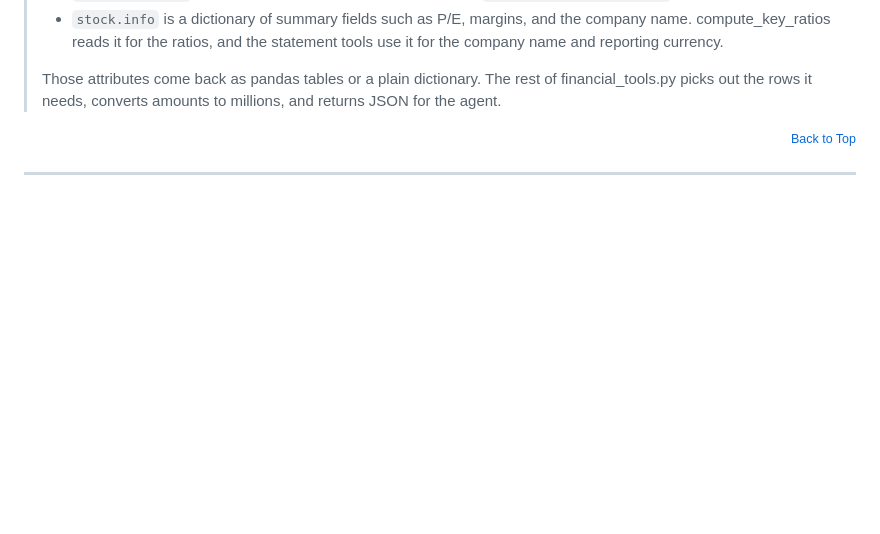
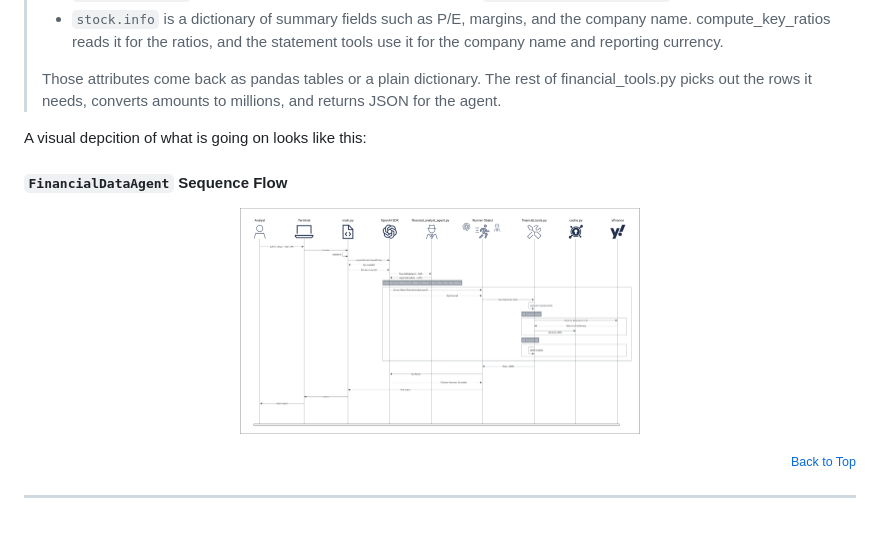
Before and after one commit to rodriggj/finance-agents, a Markdown page: fundamentals-analysis-agent/README.md, the part around the change. Drawn GitHub-style; pictures changed too: fundamentals-analysis-agent/imgs/fin-data-agent-sf.png (added); blank space fills up the shorter version.

```diff
--- a/fundamentals-analysis-agent/README.md
+++ b/fundamentals-analysis-agent/README.md
@@ -666,6 +666,20 @@ stock = yf.Ticker(ticker.upper())
 >
 > Those attributes come back as pandas tables or a plain dictionary. The rest of financial_tools.py picks out the rows it needs, converts amounts to millions, and returns JSON for the agent.
 
+
+A visual depcition of what is going on looks like this:
+
+#### `FinancialDataAgent` Sequence Flow
+
+<p align=center >
+    <img height=400 width=400 src="./imgs/fin-data-agent-sf.png">
+</p>
+
+
+
+
+
+
 <p align="right"><small><a href="#contents">Back to Top</a></small></p>
 
 -----------
```
